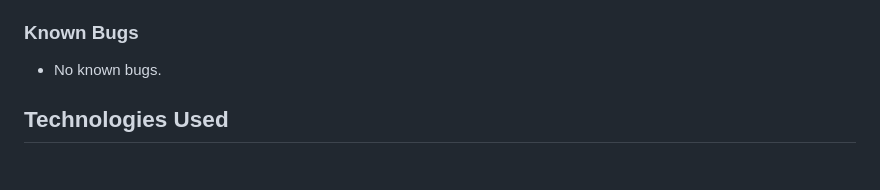
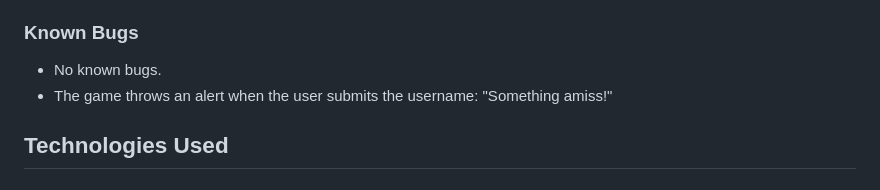
Before and after one commit to Dym077/Numbers-game, a Markdown page: README.md, the part around the change. Rendered like a GitHub page.

Commit message:
Update known bugs section

```diff
--- a/README.md
+++ b/README.md
@@ -160,6 +160,7 @@ No user has reported any problems with the game.
 
 ### Known Bugs
 - No known bugs.
+- The game throws an alert when the user submits the username: "Something amiss!"
 
 
 ## Technologies Used
```
